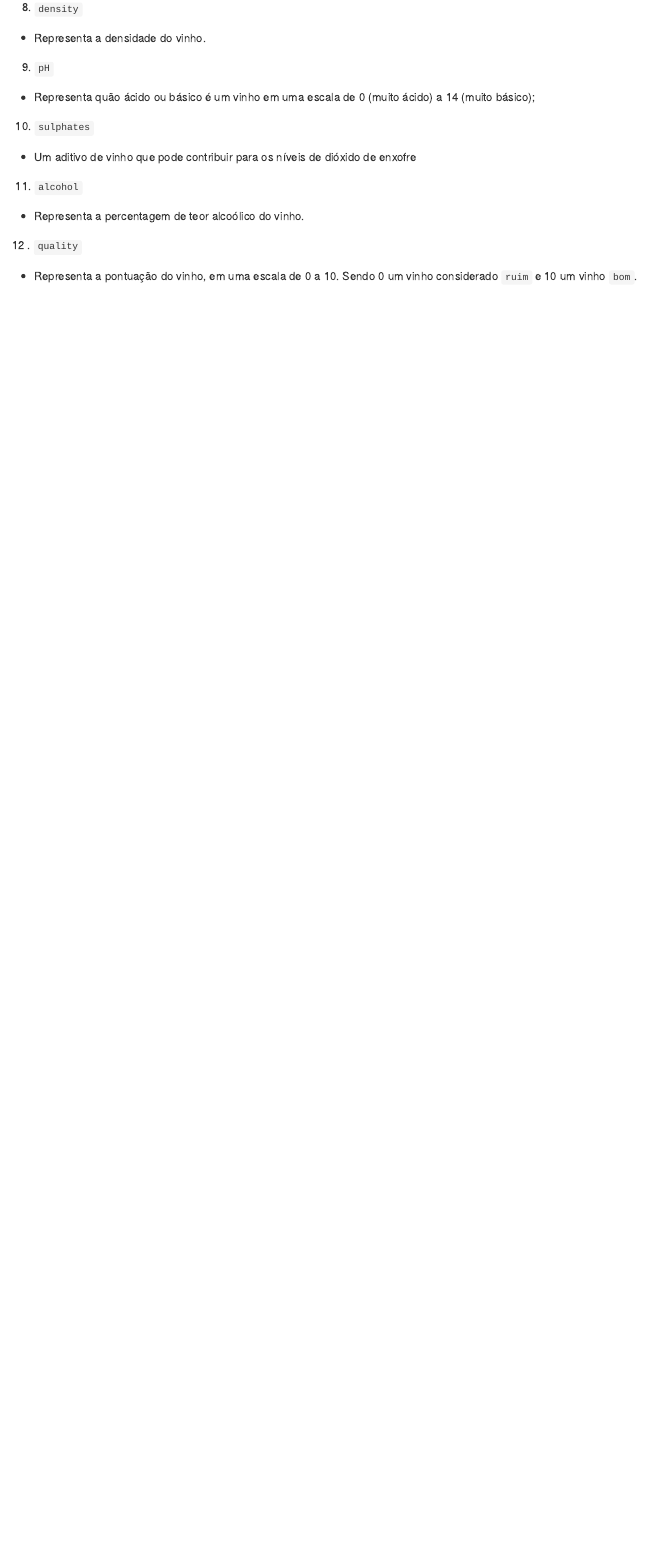
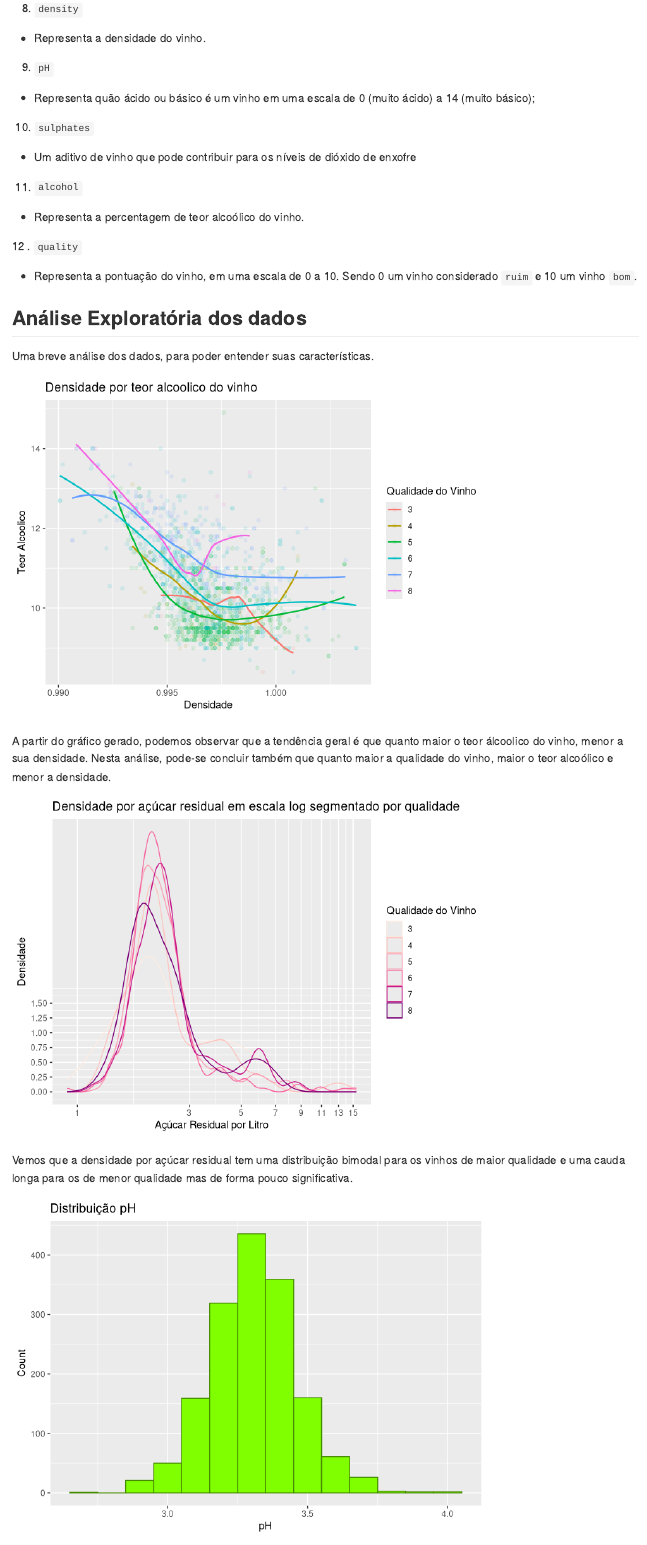
Before and after one commit to williamsimionatto/Wine-Quality, an R Markdown document (README.Rmd): the page in a window 1100 px wide, from 1050 px down before the commit and from 970 px down after it, so that both start at the same text. Rendered offline with R 4.5, knitr and Pandoc, with nearby package versions.

Commit message:
feat: add EDA in the report

````diff
--- a/README.Rmd
+++ b/README.Rmd
@@ -68,3 +68,39 @@ O Dataset apresenta os dados de `r nrow(WineData)` vinhos, distribuídos entre `
 12 . `quality`
 
   * Representa a pontuação do vinho, em uma escala de 0 a 10. Sendo 0 um vinho considerado `ruim` e 10 um vinho `bom`.
+
+
+## Análise Exploratória dos dados
+
+Uma breve análise dos dados, para poder entender suas características.
+
+```{r echo=FALSE}
+ggplot(WineData, aes(x = density, y = alcohol, color = quality)) +
+  geom_point(alpha=0.1) +
+  geom_smooth(se = FALSE, size=0.8) +
+  ggtitle('Densidade por teor alcoolico do vinho') +
+  labs(y = 'Teor Alcoolico', x = 'Densidade', color = 'Qualidade do Vinho')
+```
+
+A partir do gráfico gerado, podemos observar que a tendência geral é que quanto maior o teor álcoolico do vinho, menor a sua densidade. Nesta análise, pode-se concluir também que quanto maior a qualidade do vinho, maior o teor alcoólico e menor a densidade.
+
+```{r echo=FALSE}
+ggplot(WineData, aes(x = residual.sugar, color = quality)) +
+  geom_density() +
+  scale_color_brewer(type = 'seq', palette = 'RdPu') +
+  scale_x_log10(breaks = seq(1, 15, 2)) +
+  scale_y_continuous(breaks = seq(0, 1.5, .25)) +
+  labs(x = 'Açúcar Residual por Litro', y = 'Densidade', color = 'Qualidade do Vinho') +
+  ggtitle('Densidade por açúcar residual em escala log segmentado por qualidade')
+
+```
+
+Vemos que a densidade por açúcar residual tem uma distribuição bimodal para os vinhos de maior qualidade e uma cauda longa para os de menor qualidade mas de forma pouco significativa.
+
+
+```{r echo=FALSE}
+ggplot(WineData, aes(x = pH)) +
+  geom_histogram(binwidth = .1, fill = 'chartreuse',  col=I("chartreuse4")) +
+  ggtitle("Distribuição pH") +
+  xlab("pH") +
+  ylab("Count")
````
Also changed, not shown: index.R (+17 -8 lines), README.md, README_files/figure-gfm/unnamed-chunk-2-1.png (added), README_files/figure-gfm/unnamed-chunk-3-1.png (added), README_files/figure-gfm/unnamed-chunk-4-1.png (added), README.Rmd (9 more changed lines).
